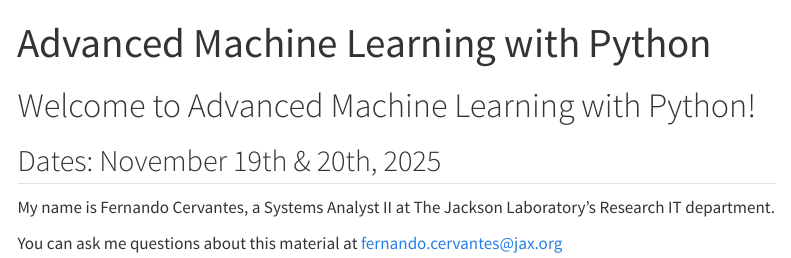
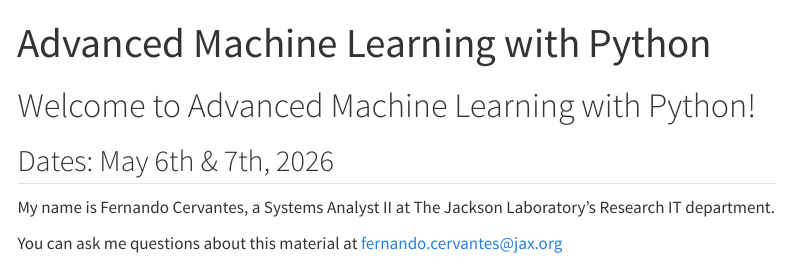
Before and after one commit to TheJacksonLaboratory/deeplearning-image-analysis-workshop, a Quarto document (index.qmd): the page in a window 1100 px wide, from its top. Rendered offline with R 4.5, knitr and Pandoc in place of Quarto, with nearby package versions; menus at the side of the page are left out.

Commit message:
Updated dates

```diff
--- a/index.qmd
+++ b/index.qmd
@@ -4,7 +4,7 @@ title: "Advanced Machine Learning with Python"
 
 # Welcome to Advanced Machine Learning with Python!
 
-## Dates: November 19th & 20th, 2025
+## Dates: May 6th & 7th, 2026
 
 My name is Fernando Cervantes, a Systems Analyst II at The Jackson Laboratory's Research IT department.
 
```
Also changed, not shown: notes/DL_image_analysis_2_3.qmd (+1 -1 lines).
